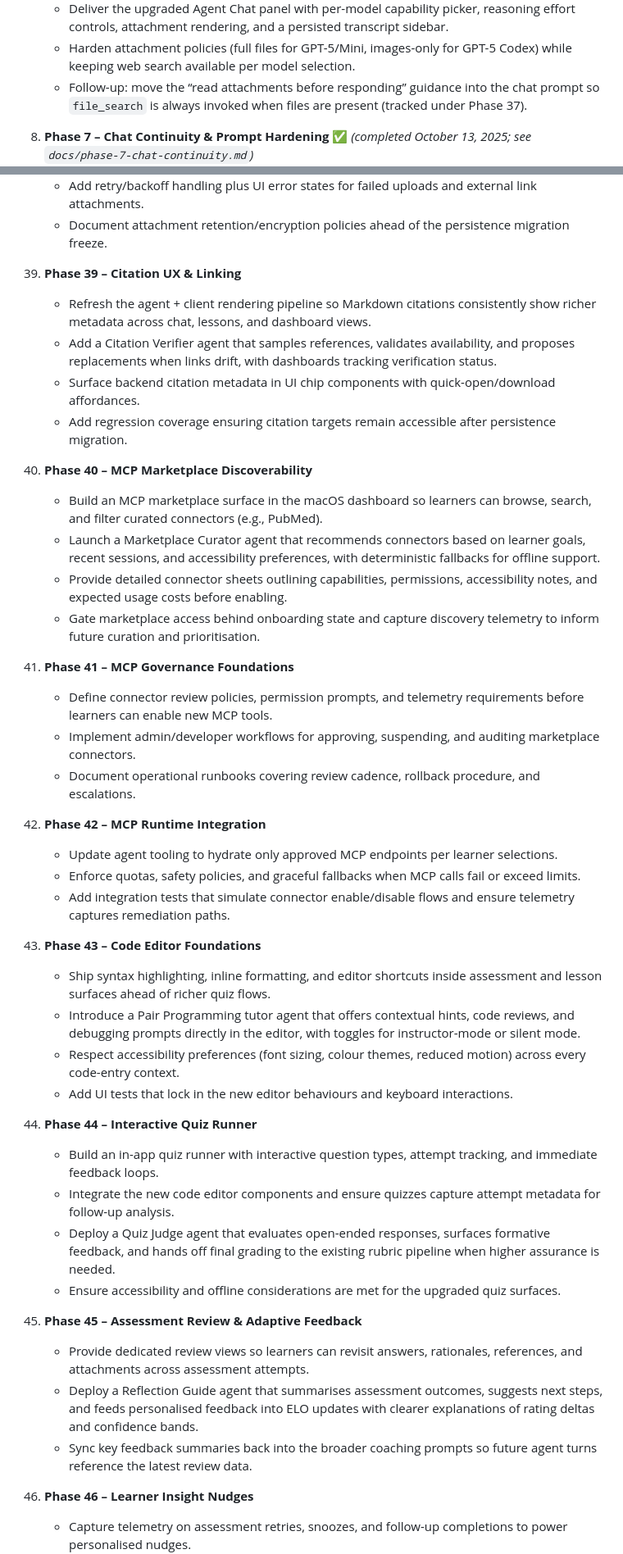
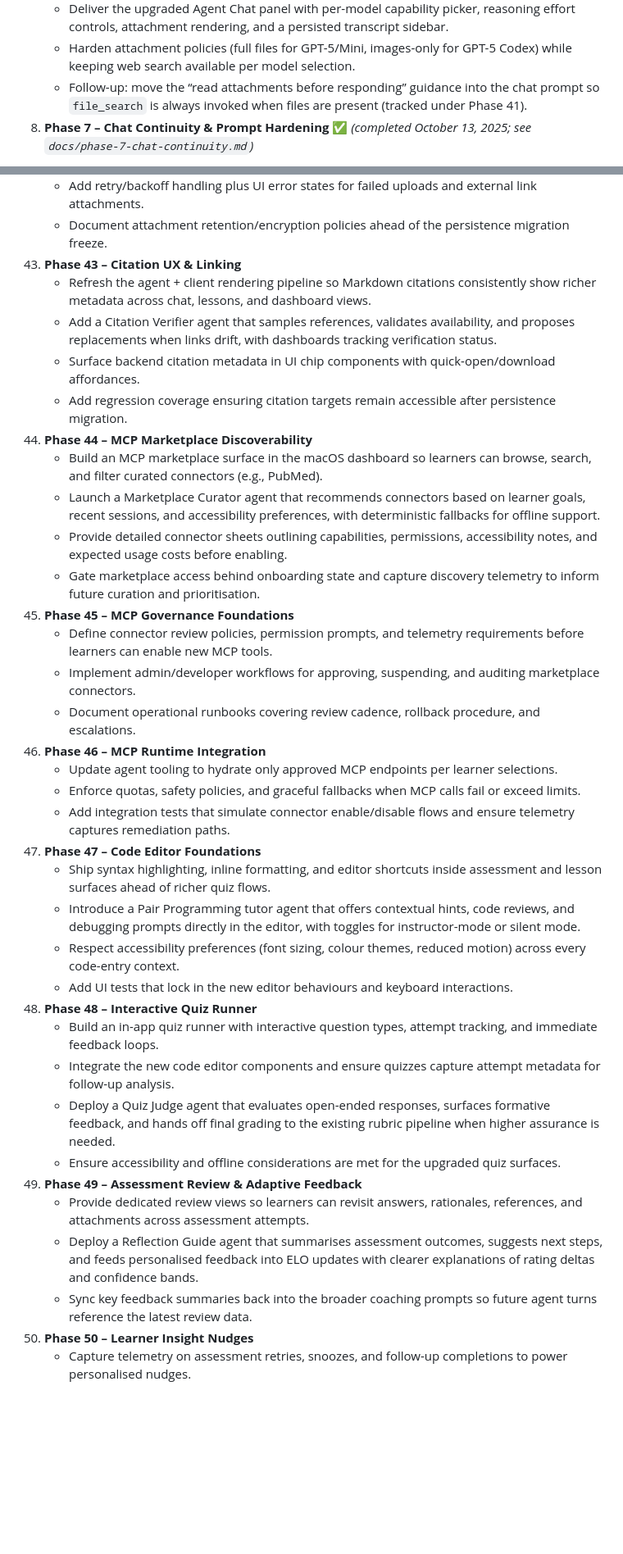
Before and after one commit to RLTree/ArcadiaCoach, a Markdown page: AGENTS.md, 2 parts joined by grey strips. Shown: that part at 82% size. Rendered like a GitHub page; blank space fills up the shorter version.

```diff
--- a/AGENTS.md
+++ b/AGENTS.md
@@ -199,7 +199,7 @@ Use the roadmap below to scope future tasks. When a phase is “completed”, ne
 7. **Phase 6 – Frontend Chat & Accessibility Enhancements** ✅ *(completed October 13, 2025; see `docs/phase-6-frontend-chat-accessibility.md`)*
    - Deliver the upgraded Agent Chat panel with per-model capability picker, reasoning effort controls, attachment rendering, and a persisted transcript sidebar.
    - Harden attachment policies (full files for GPT-5/Mini, images-only for GPT-5 Codex) while keeping web search available per model selection.
-   - Follow-up: move the “read attachments before responding” guidance into the chat prompt so `file_search` is always invoked when files are present (tracked under Phase 37).
+   - Follow-up: move the “read attachments before responding” guidance into the chat prompt so `file_search` is always invoked when files are present (tracked under Phase 41).
 8. **Phase 7 – Chat Continuity & Prompt Hardening** ✅ *(completed October 13, 2025; see `docs/phase-7-chat-continuity.md`)*
    - Centralise prompt overlays so GPT-5/Mini always run `file_search` on attachments, GPT-5 Codex leans on inline previews, and web-enabled turns call `web_search` with Markdown hyperlink citations.
    - Add session resume support in the macOS client (active transcript tracking, sidebar ordering, resume button) without resetting backend threads.
@@ -366,39 +386,39 @@ Use the roadmap below to scope future tasks. When a phase is “completed”, ne
     - Harden upload flows for large artefacts with resumable transfers, checksum validation, and progress indicators.
     - Add retry/backoff handling plus UI error states for failed uploads and external link attachments.
     - Document attachment retention/encryption policies ahead of the persistence migration freeze.
-39. **Phase 39 – Citation UX & Linking**
+43. **Phase 43 – Citation UX & Linking**
     - Refresh the agent + client rendering pipeline so Markdown citations consistently show richer metadata across chat, lessons, and dashboard views.
     - Add a Citation Verifier agent that samples references, validates availability, and proposes replacements when links drift, with dashboards tracking verification status.
     - Surface backend citation metadata in UI chip components with quick-open/download affordances.
     - Add regression coverage ensuring citation targets remain accessible after persistence migration.
-40. **Phase 40 – MCP Marketplace Discoverability**
+44. **Phase 44 – MCP Marketplace Discoverability**
     - Build an MCP marketplace surface in the macOS dashboard so learners can browse, search, and filter curated connectors (e.g., PubMed).
     - Launch a Marketplace Curator agent that recommends connectors based on learner goals, recent sessions, and accessibility preferences, with deterministic fallbacks for offline support.
     - Provide detailed connector sheets outlining capabilities, permissions, accessibility notes, and expected usage costs before enabling.
     - Gate marketplace access behind onboarding state and capture discovery telemetry to inform future curation and prioritisation.
-41. **Phase 41 – MCP Governance Foundations**
+45. **Phase 45 – MCP Governance Foundations**
     - Define connector review policies, permission prompts, and telemetry requirements before learners can enable new MCP tools.
     - Implement admin/developer workflows for approving, suspending, and auditing marketplace connectors.
     - Document operational runbooks covering review cadence, rollback procedure, and escalations.
-42. **Phase 42 – MCP Runtime Integration**
+46. **Phase 46 – MCP Runtime Integration**
     - Update agent tooling to hydrate only approved MCP endpoints per learner selections.
     - Enforce quotas, safety policies, and graceful fallbacks when MCP calls fail or exceed limits.
     - Add integration tests that simulate connector enable/disable flows and ensure telemetry captures remediation paths.
-43. **Phase 43 – Code Editor Foundations**
+47. **Phase 47 – Code Editor Foundations**
     - Ship syntax highlighting, inline formatting, and editor shortcuts inside assessment and lesson surfaces ahead of richer quiz flows.
     - Introduce a Pair Programming tutor agent that offers contextual hints, code reviews, and debugging prompts directly in the editor, with toggles for instructor-mode or silent mode.
     - Respect accessibility preferences (font sizing, colour themes, reduced motion) across every code-entry context.
     - Add UI tests that lock in the new editor behaviours and keyboard interactions.
-44. **Phase 44 – Interactive Quiz Runner**
+48. **Phase 48 – Interactive Quiz Runner**
     - Build an in-app quiz runner with interactive question types, attempt tracking, and immediate feedback loops.
     - Integrate the new code editor components and ensure quizzes capture attempt metadata for follow-up analysis.
     - Deploy a Quiz Judge agent that evaluates open-ended responses, surfaces formative feedback, and hands off final grading to the existing rubric pipeline when higher assurance is needed.
     - Ensure accessibility and offline considerations are met for the upgraded quiz surfaces.
-45. **Phase 45 – Assessment Review & Adaptive Feedback**
+49. **Phase 49 – Assessment Review & Adaptive Feedback**
     - Provide dedicated review views so learners can revisit answers, rationales, references, and attachments across assessment attempts.
     - Deploy a Reflection Guide agent that summarises assessment outcomes, suggests next steps, and feeds personalised feedback into ELO updates with clearer explanations of rating deltas and confidence bands.
     - Sync key feedback summaries back into the broader coaching prompts so future agent turns reference the latest review data.
-46. **Phase 46 – Learner Insight Nudges**
+50. **Phase 50 – Learner Insight Nudges**
     - Capture telemetry on assessment retries, snoozes, and follow-up completions to power personalised nudges.
     - Launch a Nudge Orchestrator agent that composes gentle reminders and motivational check-ins aligned with learner preferences, with deterministic fallback messaging when agents are offline.
     - Trigger in-app reminders and chat suggestions that align with pending schedule items or weak categories.
```
Also changed, not shown: other parts of AGENTS.md (+42 -17 lines).
